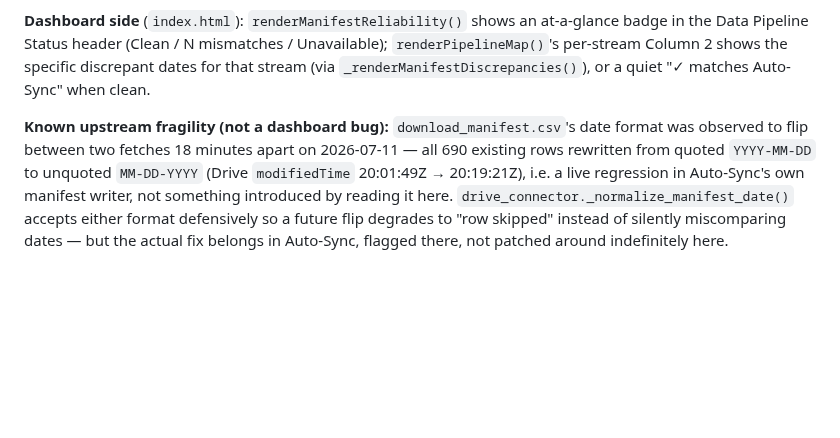
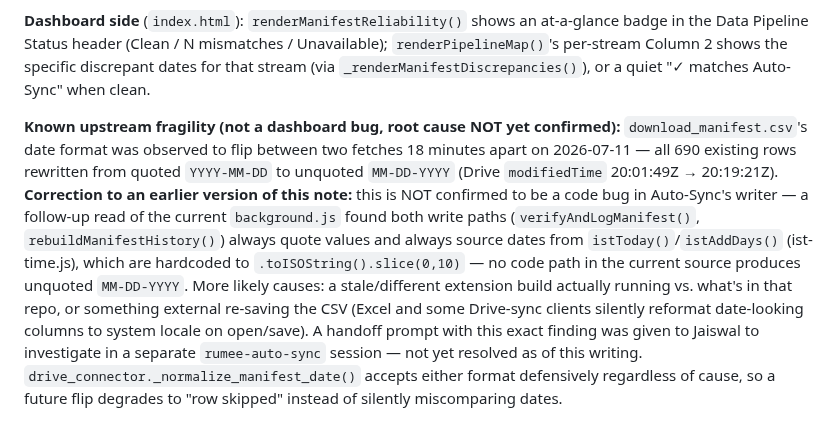
Before and after one commit to Rumeein/rumee-dashboard, a Markdown page: DOCS.md, the part around the change. Rendered like a GitHub page; blank space fills up the shorter version.

Commit message:
docs: correct §28 — Auto-Sync date-flip root cause not confirmed to be their code
Follow-up read of the current background.js found both write paths always
quote values and always source dates from istToday()/istAddDays() (hardcoded
ISO) -- no path there produces the unquoted MM-DD-YYYY format observed. Fixes
an overclaim in the note added a few commits ago before this was checked.

Co-Authored-By: Claude Sonnet 5 <noreply@anthropic.com>

```diff
--- a/DOCS.md
+++ b/DOCS.md
@@ -1784,4 +1784,4 @@ This dashboard cross-checks that manifest against what THIS pipeline actually in
 
 **Dashboard side** (`index.html`): `renderManifestReliability()` shows an at-a-glance badge in the Data Pipeline Status header (Clean / N mismatches / Unavailable); `renderPipelineMap()`'s per-stream Column 2 shows the specific discrepant dates for that stream (via `_renderManifestDiscrepancies()`), or a quiet "✓ matches Auto-Sync" when clean.
 
-**Known upstream fragility (not a dashboard bug):** `download_manifest.csv`'s date format was observed to flip between two fetches 18 minutes apart on 2026-07-11 — all 690 existing rows rewritten from quoted `YYYY-MM-DD` to unquoted `MM-DD-YYYY` (Drive `modifiedTime` 20:01:49Z → 20:19:21Z), i.e. a live regression in Auto-Sync's own manifest writer, not something introduced by reading it here. `drive_connector._normalize_manifest_date()` accepts either format defensively so a future flip degrades to "row skipped" instead of silently miscomparing dates — but the actual fix belongs in Auto-Sync, flagged there, not patched around indefinitely here.
+**Known upstream fragility (not a dashboard bug, root cause NOT yet confirmed):** `download_manifest.csv`'s date format was observed to flip between two fetches 18 minutes apart on 2026-07-11 — all 690 existing rows rewritten from quoted `YYYY-MM-DD` to unquoted `MM-DD-YYYY` (Drive `modifiedTime` 20:01:49Z → 20:19:21Z). **Correction to an earlier version of this note:** this is NOT confirmed to be a code bug in Auto-Sync's writer — a follow-up read of the current `background.js` found both write paths (`verifyAndLogManifest()`, `rebuildManifestHistory()`) always quote values and always source dates from `istToday()`/`istAddDays()` (ist-time.js), which are hardcoded to `.toISOString().slice(0,10)` — no code path in the current source produces unquoted `MM-DD-YYYY`. More likely causes: a stale/different extension build actually running vs. what's in that repo, or something external re-saving the CSV (Excel and some Drive-sync clients silently reformat date-looking columns to system locale on open/save). A handoff prompt with this exact finding was given to Jaiswal to investigate in a separate `rumee-auto-sync` session — not yet resolved as of this writing. `drive_connector._normalize_manifest_date()` accepts either format defensively regardless of cause, so a future flip degrades to "row skipped" instead of silently miscomparing dates.
```
